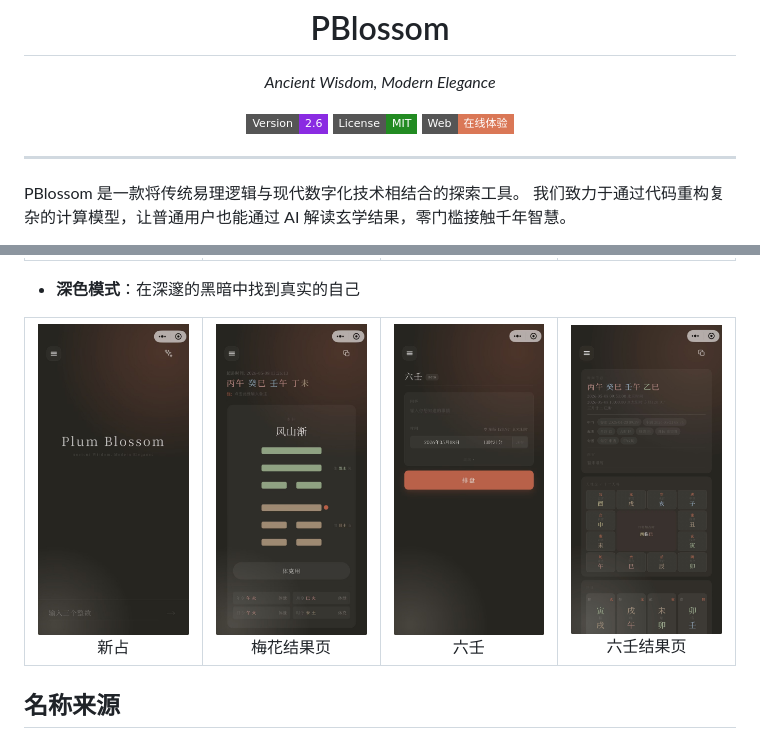
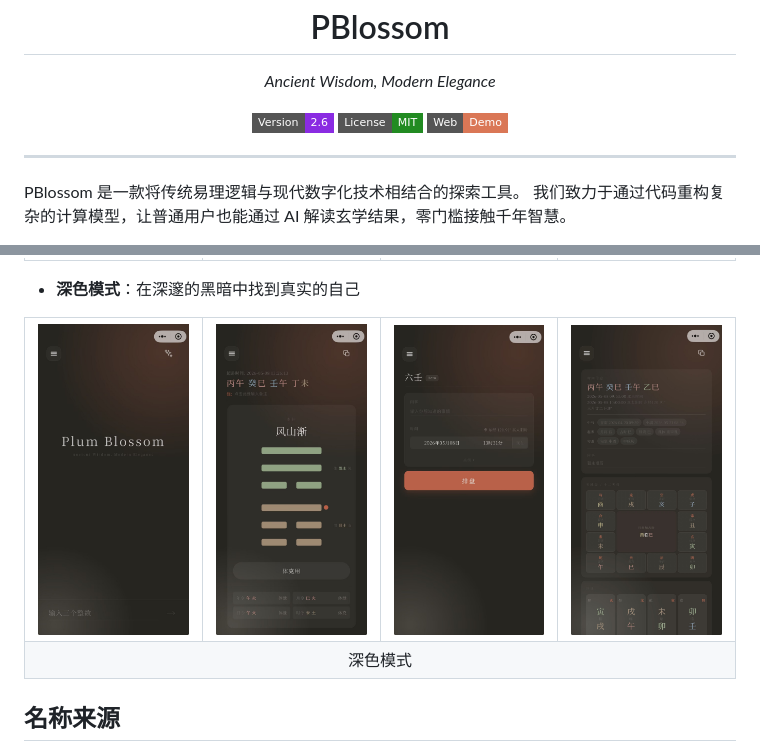
Before and after one commit to WJSGZZ/PBlossom, a Markdown page: README.md, 2 parts joined by grey strips. Drawn GitHub-style; badges without logos.

Commit message:
docs: refine README demo badges

```diff
--- a/README.md
+++ b/README.md
@@ -13,7 +13,7 @@
   <img src="https://img.shields.io/badge/License-MIT-228B22?style=flat-square&logo=github&logoColor=white" alt="License"/>
   <!-- 在线体验 -->
   <a href="https://pblossom.onrender.com/">
-    <img src="https://img.shields.io/badge/Web-在线体验-DA7756?style=flat-square&logo=googlechrome&logoColor=white" alt="Web 在线体验"/>
+    <img src="https://img.shields.io/badge/Web-Demo-DA7756?style=flat-square&logo=googlechrome&logoColor=white" alt="Web Demo"/>
   </a>
 </p>
 
@@ -101,10 +101,13 @@ PBlossom 是一款将传统易理逻辑与现代数字化技术相结合的探
 
 <table>
   <tr>
-    <td align="center"><img src="pictures/miniprogram/深色新占.png" width="160"/><br/>新占</td>
-    <td align="center"><img src="pictures/miniprogram/深色mh结果页.png" width="160"/><br/>梅花结果页</td>
-    <td align="center"><img src="pictures/miniprogram/深色六壬.png" width="160"/><br/>六壬</td>
-    <td align="center"><img src="pictures/miniprogram/深色lr结果页.png" width="160"/><br/>六壬结果页</td>
+    <td align="center"><img src="pictures/miniprogram/深色新占.png" width="160"/></td>
+    <td align="center"><img src="pictures/miniprogram/深色mh结果页.png" width="160"/></td>
+    <td align="center"><img src="pictures/miniprogram/深色六壬.png" width="160"/></td>
+    <td align="center"><img src="pictures/miniprogram/深色lr结果页.png" width="160"/></td>
+  </tr>
+  <tr>
+    <td colspan="4" align="center">深色模式</td>
   </tr>
 </table>
 
```
